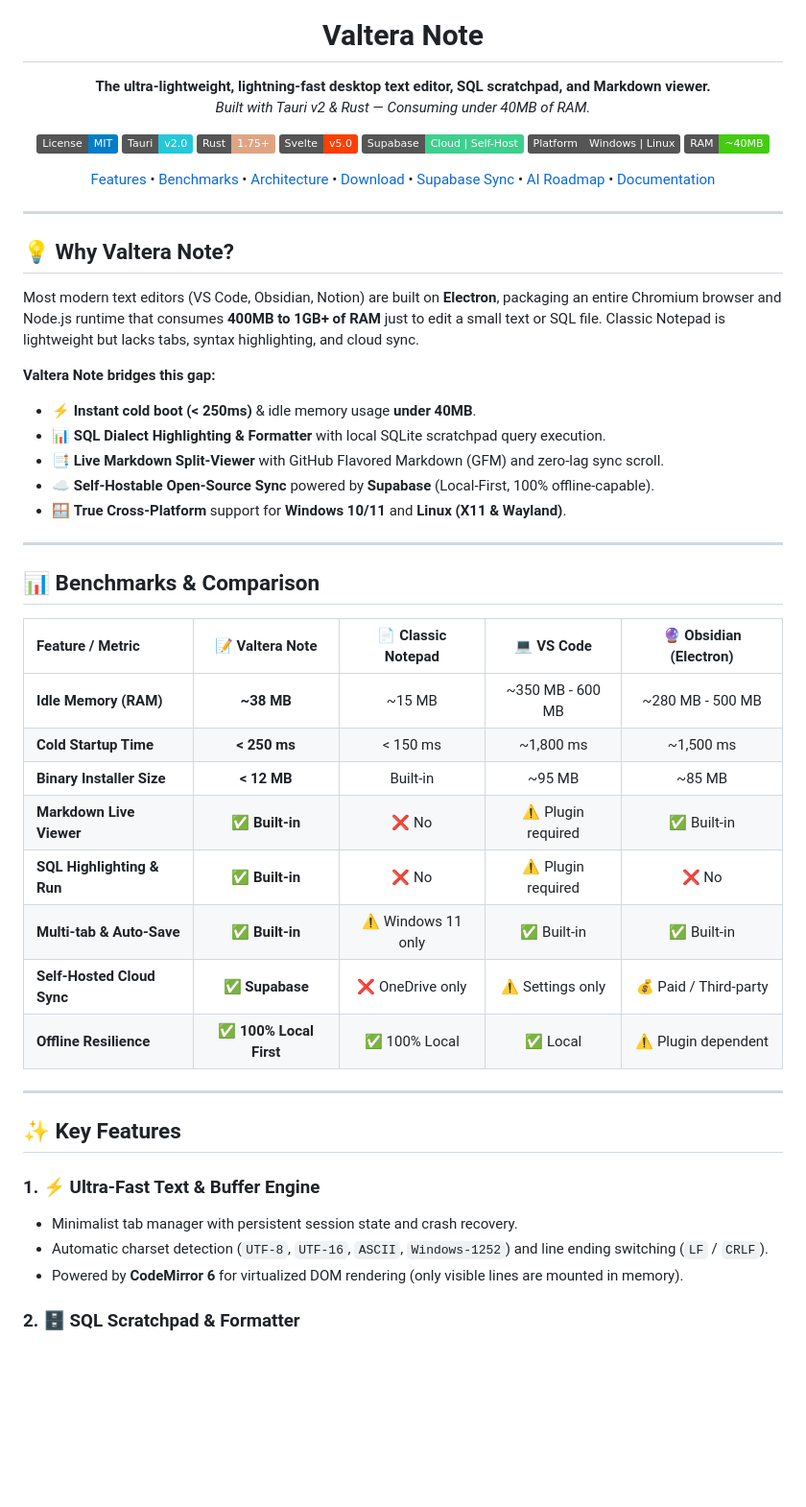
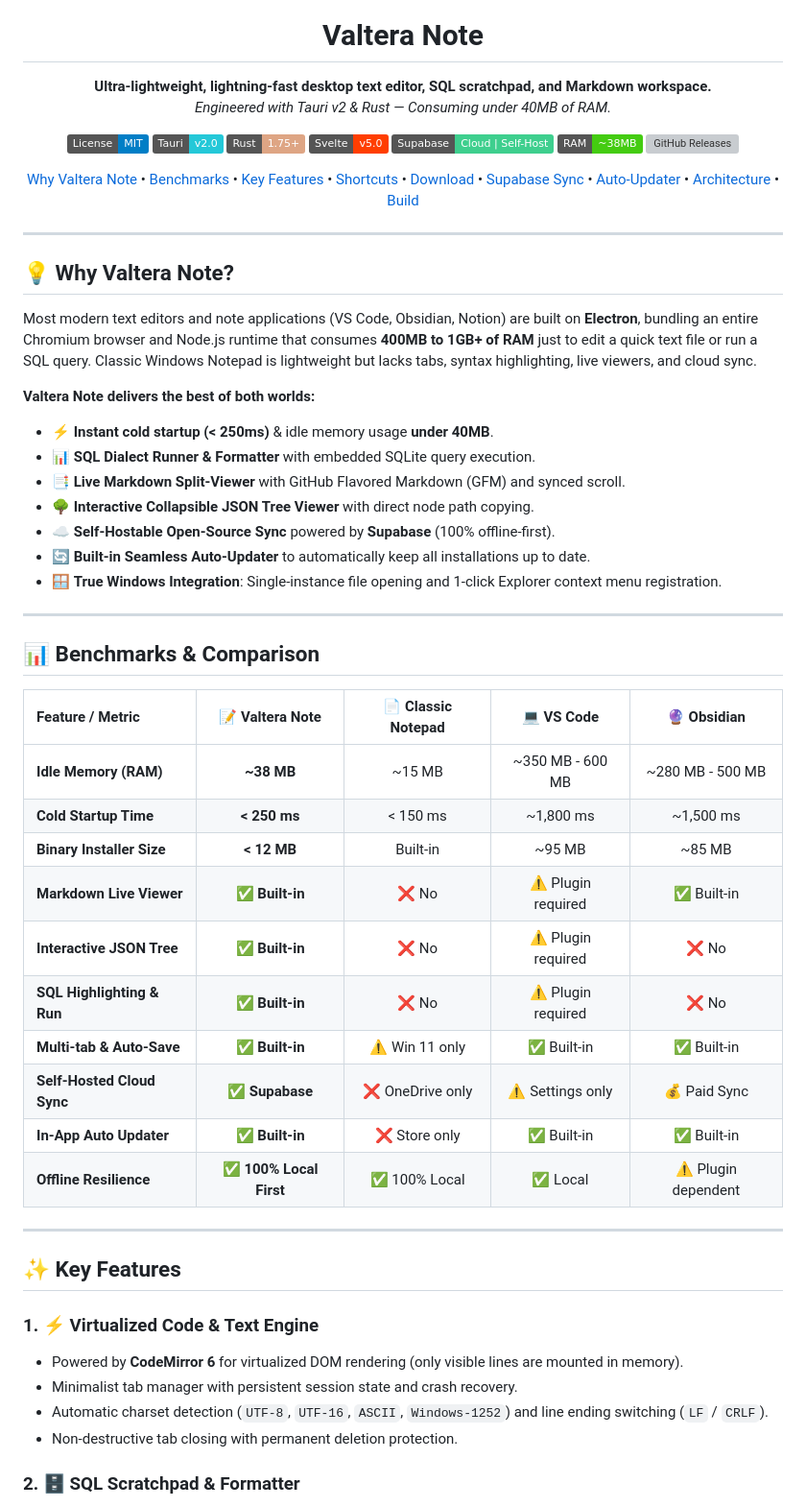
Before and after one commit to danikz/valtera-note, a Markdown page: README.md, the part around one of its changes. Shown at 96% size. GitHub-like rendering; badges without logos; blank space fills up the shorter version; grey boxes are pictures that could not be loaded.

```diff
--- a/README.md
+++ b/README.md
@@ -4,25 +4,27 @@
 
 # Valtera Note
 
-**The ultra-lightweight, lightning-fast desktop text editor, SQL scratchpad, and Markdown viewer.**
-*Built with Tauri v2 & Rust — Consuming under 40MB of RAM.*
+**Ultra-lightweight, lightning-fast desktop text editor, SQL scratchpad, and Markdown workspace.**
+*Engineered with Tauri v2 & Rust — Consuming under 40MB of RAM.*
 
 [![License: MIT](https://img.shields.io/badge/License-MIT-blue.svg)](LICENSE)
 [![Tauri v2](https://img.shields.io/badge/Tauri-v2.0-24C8D8?logo=tauri&logoColor=white)](https://v2.tauri.app)
 [![Rust](https://img.shields.io/badge/Rust-1.75+-DEA584?logo=rust&logoColor=white)](https://www.rust-lang.org)
 [![Svelte 5](https://img.shields.io/badge/Svelte-v5.0-FF3E00?logo=svelte&logoColor=white)](https://svelte.dev)
 [![Supabase](https://img.shields.io/badge/Supabase-Cloud%20%7C%20Self--Host-3ECF8E?logo=supabase&logoColor=white)](https://supabase.com)
-[![Platform](https://img.shields.io/badge/Platform-Windows%20%7C%20Linux-555555?logo=linux&logoColor=white)](#-download--installation)
-[![RAM Footprint](https://img.shields.io/badge/RAM-~40MB-brightgreen)](#-performance--resource-benchmark)
+[![RAM Footprint](https://img.shields.io/badge/RAM-~38MB-brightgreen)](#-performance--resource-benchmark)
+[![GitHub Releases](https://img.shields.io/github/v/release/danikz/valtera-note?color=orange&logo=github)](https://github.com/danikz/valtera-note/releases)
 
 <p align="center">
-  <a href="#-key-features">Features</a> •
+  <a href="#-why-valtera-note">Why Valtera Note</a> •
   <a href="#-benchmarks--comparison">Benchmarks</a> •
+  <a href="#-key-features">Key Features</a> •
+  <a href="#-keyboard-shortcuts">Shortcuts</a> •
+  <a href="#-download--installation">Download</a> •
+  <a href="#-cloud-sync-supabase">Supabase Sync</a> •
+  <a href="#-auto-updater-system">Auto-Updater</a> •
   <a href="#-system-architecture">Architecture</a> •
-  <a href="#-download--installation">Download</a> •
-  <a href="#-self-hosted-cloud-sync-supabase">Supabase Sync</a> •
-  <a href="#-ai-first-development">AI Roadmap</a> •
-  <a href="#-documentation">Documentation</a>
+  <a href="#-building-from-source">Build</a>
 </p>
 
 </div>
@@ -31,38 +33,43 @@
 
 ## 💡 Why Valtera Note?
 
-Most modern text editors (VS Code, Obsidian, Notion) are built on **Electron**, packaging an entire Chromium browser and Node.js runtime that consumes **400MB to 1GB+ of RAM** just to edit a small text or SQL file. Classic Notepad is lightweight but lacks tabs, syntax highlighting, and cloud sync.
+Most modern text editors and note applications (VS Code, Obsidian, Notion) are built on **Electron**, bundling an entire Chromium browser and Node.js runtime that consumes **400MB to 1GB+ of RAM** just to edit a quick text file or run a SQL query. Classic Windows Notepad is lightweight but lacks tabs, syntax highlighting, live viewers, and cloud sync.
 
-**Valtera Note bridges this gap:**
-- ⚡ **Instant cold boot (< 250ms)** & idle memory usage **under 40MB**.
-- 📊 **SQL Dialect Highlighting & Formatter** with local SQLite scratchpad query execution.
-- 📑 **Live Markdown Split-Viewer** with GitHub Flavored Markdown (GFM) and zero-lag sync scroll.
-- ☁️ **Self-Hostable Open-Source Sync** powered by **Supabase** (Local-First, 100% offline-capable).
-- 🪟 **True Cross-Platform** support for **Windows 10/11** and **Linux (X11 & Wayland)**.
+**Valtera Note delivers the best of both worlds:**
+- ⚡ **Instant cold startup (< 250ms)** & idle memory usage **under 40MB**.
+- 📊 **SQL Dialect Runner & Formatter** with embedded SQLite query execution.
+- 📑 **Live Markdown Split-Viewer** with GitHub Flavored Markdown (GFM) and synced scroll.
+- 🌳 **Interactive Collapsible JSON Tree Viewer** with direct node path copying.
+- ☁️ **Self-Hostable Open-Source Sync** powered by **Supabase** (100% offline-first).
+- 🔄 **Built-in Seamless Auto-Updater** to automatically keep all installations up to date.
+- 🪟 **True Windows Integration**: Single-instance file opening and 1-click Explorer context menu registration.
 
 ---
 
 ## 📊 Benchmarks & Comparison
 
-| Feature / Metric | 📝 **Valtera Note** | 📄 Classic Notepad | 💻 VS Code | 🔮 Obsidian (Electron) |
+| Feature / Metric | 📝 **Valtera Note** | 📄 Classic Notepad | 💻 VS Code | 🔮 Obsidian |
 | :--- | :---: | :---: | :---: | :---: |
 | **Idle Memory (RAM)** | **~38 MB** | ~15 MB | ~350 MB - 600 MB | ~280 MB - 500 MB |
 | **Cold Startup Time** | **< 250 ms** | < 150 ms | ~1,800 ms | ~1,500 ms |
 | **Binary Installer Size**| **< 12 MB** | Built-in | ~95 MB | ~85 MB |
 | **Markdown Live Viewer**| **✅ Built-in** | ❌ No | ⚠️ Plugin required | ✅ Built-in |
+| **Interactive JSON Tree**| **✅ Built-in** | ❌ No | ⚠️ Plugin required | ❌ No |
 | **SQL Highlighting & Run**| **✅ Built-in** | ❌ No | ⚠️ Plugin required | ❌ No |
-| **Multi-tab & Auto-Save**| **✅ Built-in** | ⚠️ Windows 11 only | ✅ Built-in | ✅ Built-in |
-| **Self-Hosted Cloud Sync**| **✅ Supabase** | ❌ OneDrive only | ⚠️ Settings only | 💰 Paid / Third-party |
+| **Multi-tab & Auto-Save**| **✅ Built-in** | ⚠️ Win 11 only | ✅ Built-in | ✅ Built-in |
+| **Self-Hosted Cloud Sync**| **✅ Supabase** | ❌ OneDrive only | ⚠️ Settings only | 💰 Paid Sync |
+| **In-App Auto Updater**| **✅ Built-in** | ❌ Store only | ✅ Built-in | ✅ Built-in |
 | **Offline Resilience** | **✅ 100% Local First**| ✅ 100% Local | ✅ Local | ⚠️ Plugin dependent |
 
 ---
 
 ## ✨ Key Features
 
-### 1. ⚡ Ultra-Fast Text & Buffer Engine
+### 1. ⚡ Virtualized Code & Text Engine
+- Powered by **CodeMirror 6** for virtualized DOM rendering (only visible lines are mounted in memory).
 - Minimalist tab manager with persistent session state and crash recovery.
 - Automatic charset detection (`UTF-8`, `UTF-16`, `ASCII`, `Windows-1252`) and line ending switching (`LF` / `CRLF`).
-- Powered by **CodeMirror 6** for virtualized DOM rendering (only visible lines are mounted in memory).
+- Non-destructive tab closing with permanent deletion protection.
 
 ### 2. 🗄️ SQL Scratchpad & Formatter
 - Syntax highlighting for ANSI SQL, PostgreSQL, MySQL, SQLite, and T-SQL.
```
Also changed, not shown: other parts of README.md (+117 -75 lines), CHANGELOG.md (added, +42 -0 lines).
